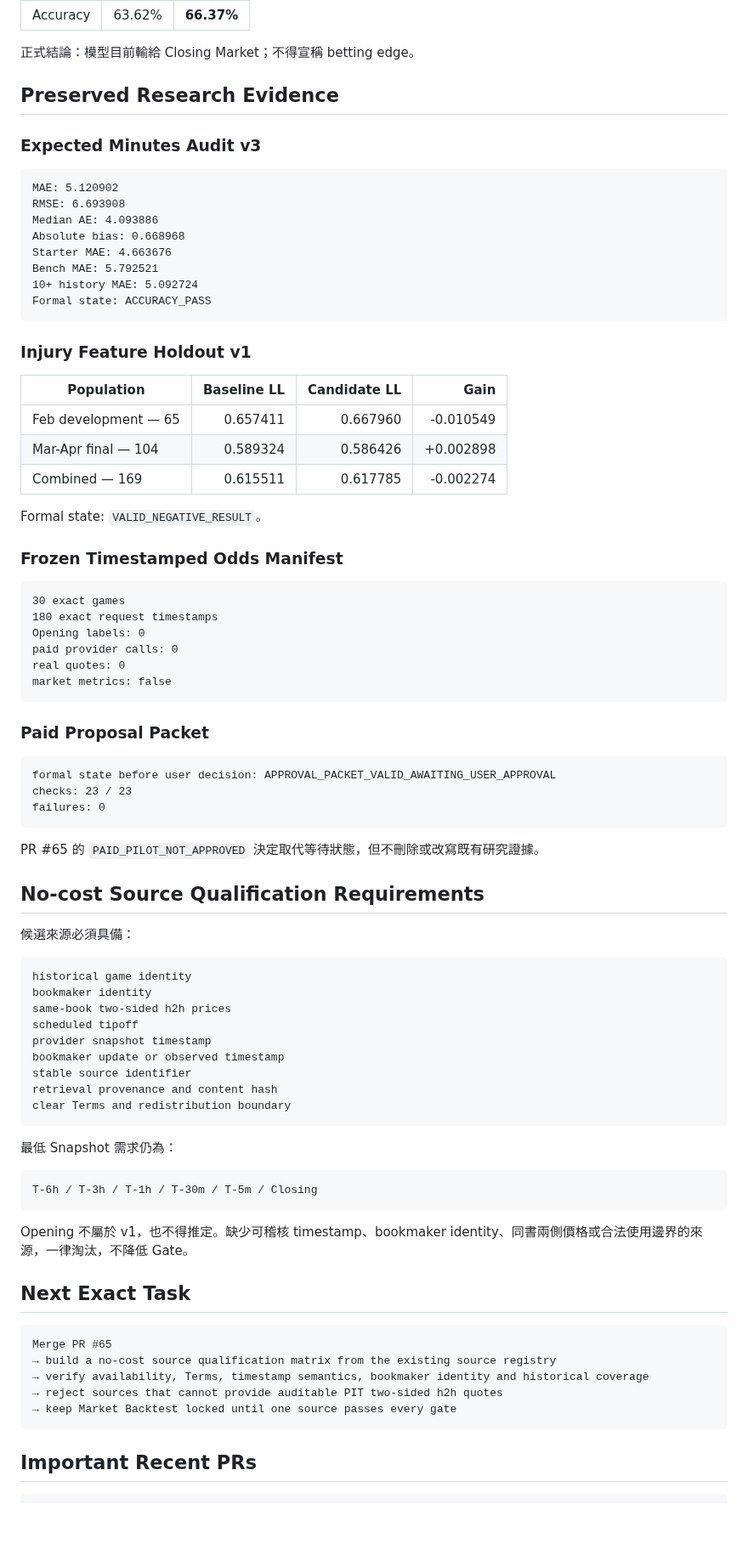
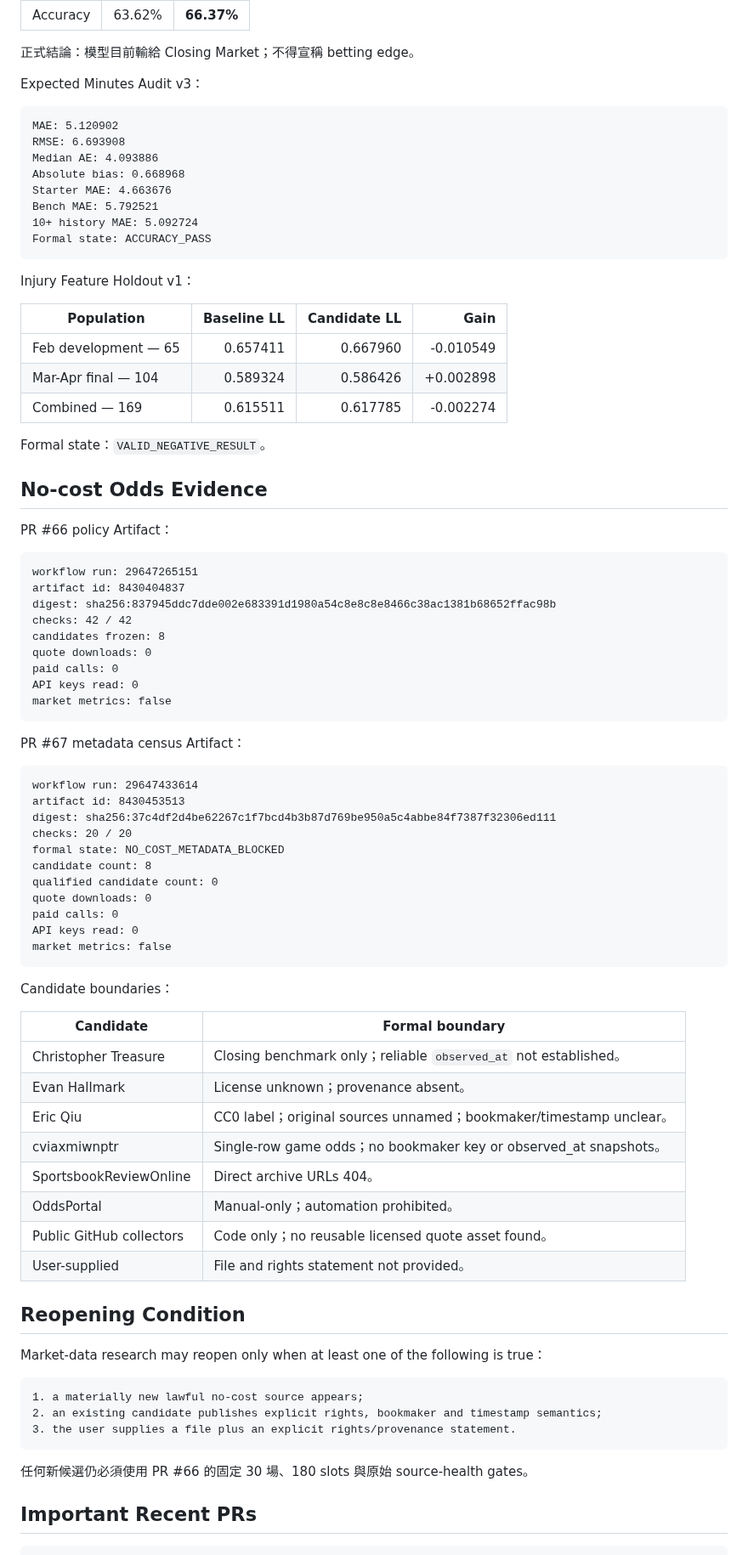
Before and after one commit to qoo109/nba-value-lab, a Markdown page: PROJECT_STATUS.md, the part around one of its changes. Shown at 85% size. Drawn GitHub-style; blank space fills up the shorter version.

Commit message:
Update status for no-cost odds metadata census

````diff
--- a/PROJECT_STATUS.md
+++ b/PROJECT_STATUS.md
@@ -122,9 +111,7 @@ Closing benchmark（1,894 matched games）：
 
 正式結論：模型目前輸給 Closing Market；不得宣稱 betting edge。
 
-## Preserved Research Evidence
-
-### Expected Minutes Audit v3
+Expected Minutes Audit v3：
 
 ```text
 MAE: 5.120902
@@ -137,7 +124,7 @@ Bench MAE: 5.792521
 Formal state: ACCURACY_PASS
 ```
 
-### Injury Feature Holdout v1
+Injury Feature Holdout v1：
 
 | Population | Baseline LL | Candidate LL | Gain |
 |---|---:|---:|---:|
@@ -145,62 +132,64 @@ Formal state: ACCURACY_PASS
 | Mar-Apr final — 104 | 0.589324 | 0.586426 | +0.002898 |
 | Combined — 169 | 0.615511 | 0.617785 | -0.002274 |
 
-Formal state: `VALID_NEGATIVE_RESULT`。
+Formal state：`VALID_NEGATIVE_RESULT`。
 
-### Frozen Timestamped Odds Manifest
+## No-cost Odds Evidence
+
+PR #66 policy Artifact：
 
 ```text
-30 exact games
-180 exact request timestamps
-Opening labels: 0
-paid provider calls: 0
-real quotes: 0
+workflow run: 29647265151
+artifact id: 8430404837
+digest: sha256:837945ddc7dde002e683391d1980a54c8e8c8e8466c38ac1381b68652ffac98b
+checks: 42 / 42
+candidates frozen: 8
+quote downloads: 0
+paid calls: 0
+API keys read: 0
 market metrics: false
 ```
 
-### Paid Proposal Packet
+PR #67 metadata census Artifact：
 
 ```text
-formal state before user decision: APPROVAL_PACKET_VALID_AWAITING_USER_APPROVAL
-checks: 23 / 23
-failures: 0
+workflow run: 29647433614
+artifact id: 8430453513
+digest: sha256:37c4df2d4be62267c1f7bcd4b3b87d769be950a5c4abbe84f7387f32306ed111
+checks: 20 / 20
+formal state: NO_COST_METADATA_BLOCKED
+candidate count: 8
+qualified candidate count: 0
+quote downloads: 0
+paid calls: 0
+API keys read: 0
+market metrics: false
 ```
 
-PR #65 的 `PAID_PILOT_NOT_APPROVED` 決定取代等待狀態，但不刪除或改寫既有研究證據。
+Candidate boundaries：
 
-## No-cost Source Qualification Requirements
+| Candidate | Formal boundary |
+|---|---|
+| Christopher Treasure | Closing benchmark only；reliable `observed_at` not established。 |
+| Evan Hallmark | License unknown；provenance absent。 |
+| Eric Qiu | CC0 label；original sources unnamed；bookmaker/timestamp unclear。 |
+| cviaxmiwnptr | Single-row game odds；no bookmaker key or observed_at snapshots。 |
+| SportsbookReviewOnline | Direct archive URLs 404。 |
+| OddsPortal | Manual-only；automation prohibited。 |
+| Public GitHub collectors | Code only；no reusable licensed quote asset found。 |
+| User-supplied | File and rights statement not provided。 |
 
-候選來源必須具備：
+## Reopening Condition
+
+Market-data research may reopen only when at least one of the following is true：
 
 ```text
-historical game identity
-bookmaker identity
-same-book two-sided h2h prices
-scheduled tipoff
-provider snapshot timestamp
-bookmaker update or observed timestamp
-stable source identifier
-retrieval provenance and content hash
-clear Terms and redistribution boundary
+1. a materially new lawful no-cost source appears;
+2. an existing candidate publishes explicit rights, bookmaker and timestamp semantics;
+3. the user supplies a file plus an explicit rights/provenance statement.
 ```
 
-最低 Snapshot 需求仍為：
-
-```text
-T-6h / T-3h / T-1h / T-30m / T-5m / Closing
-```
-
-Opening 不屬於 v1，也不得推定。缺少可稽核 timestamp、bookmaker identity、同書兩側價格或合法使用邊界的來源，一律淘汰，不降低 Gate。
-
-## Next Exact Task
-
-```text
-Merge PR #65
-→ build a no-cost source qualification matrix from the existing source registry
-→ verify availability, Terms, timestamp semantics, bookmaker identity and historical coverage
-→ reject sources that cannot provide auditable PIT two-sided h2h quotes
-→ keep Market Backtest locked until one source passes every gate
-```
+任何新候選仍必須使用 PR #66 的固定 30 場、180 slots 與原始 source-health gates。
 
 ## Important Recent PRs
 
````
Also changed, not shown: other parts of PROJECT_STATUS.md (+40 -51 lines).
